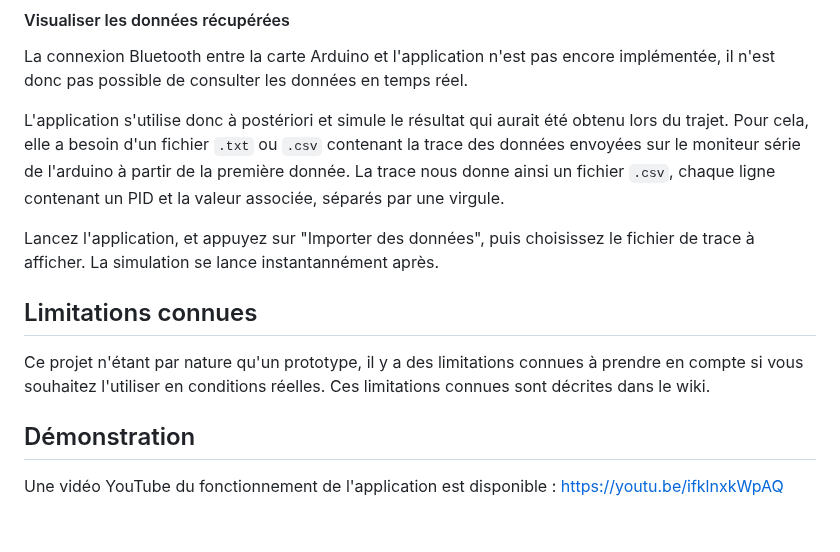
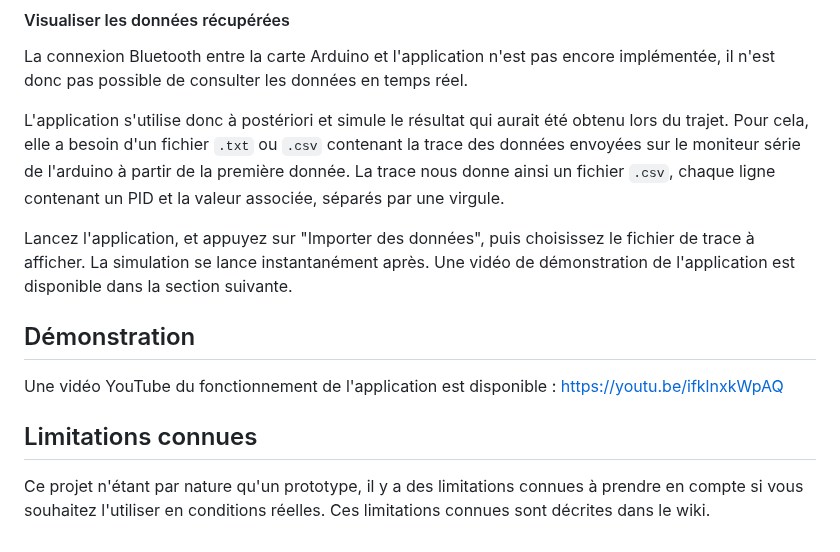
Before and after one commit to LalieA/OBD-live-app, a Markdown page: README.md, the part around the change. GitHub-like rendering.

```diff
--- a/README.md
+++ b/README.md
@@ -68,10 +68,11 @@ La connexion Bluetooth entre la carte Arduino et l'application n'est pas encore
 
 L'application s'utilise donc à postériori et simule le résultat qui aurait été obtenu lors du trajet. Pour cela, elle a besoin d'un fichier `.txt` ou `.csv` contenant la trace des données envoyées sur le moniteur série de l'arduino à partir de la première donnée. La trace nous donne ainsi un fichier `.csv`, chaque ligne contenant un PID et la valeur associée, séparés par une virgule.
 
-Lancez l'application, et appuyez sur "Importer des données", puis choisissez le fichier de trace à afficher. La simulation se lance instantannément après.
+Lancez l'application, et appuyez sur "Importer des données", puis choisissez le fichier de trace à afficher. La simulation se lance instantanément après.
+Une vidéo de démonstration de l'application est disponible dans la section suivante.
+
+## Démonstration
+Une vidéo YouTube du fonctionnement de l'application est disponible : https://youtu.be/ifklnxkWpAQ
 
 ## Limitations connues
 Ce projet n'étant par nature qu'un prototype, il y a des limitations connues à prendre en compte si vous souhaitez l'utiliser en conditions réelles. Ces limitations connues sont décrites dans le wiki.
-
-## Démonstration
-Une vidéo YouTube du fonctionnement de l'application est disponible : https://youtu.be/ifklnxkWpAQ
```
